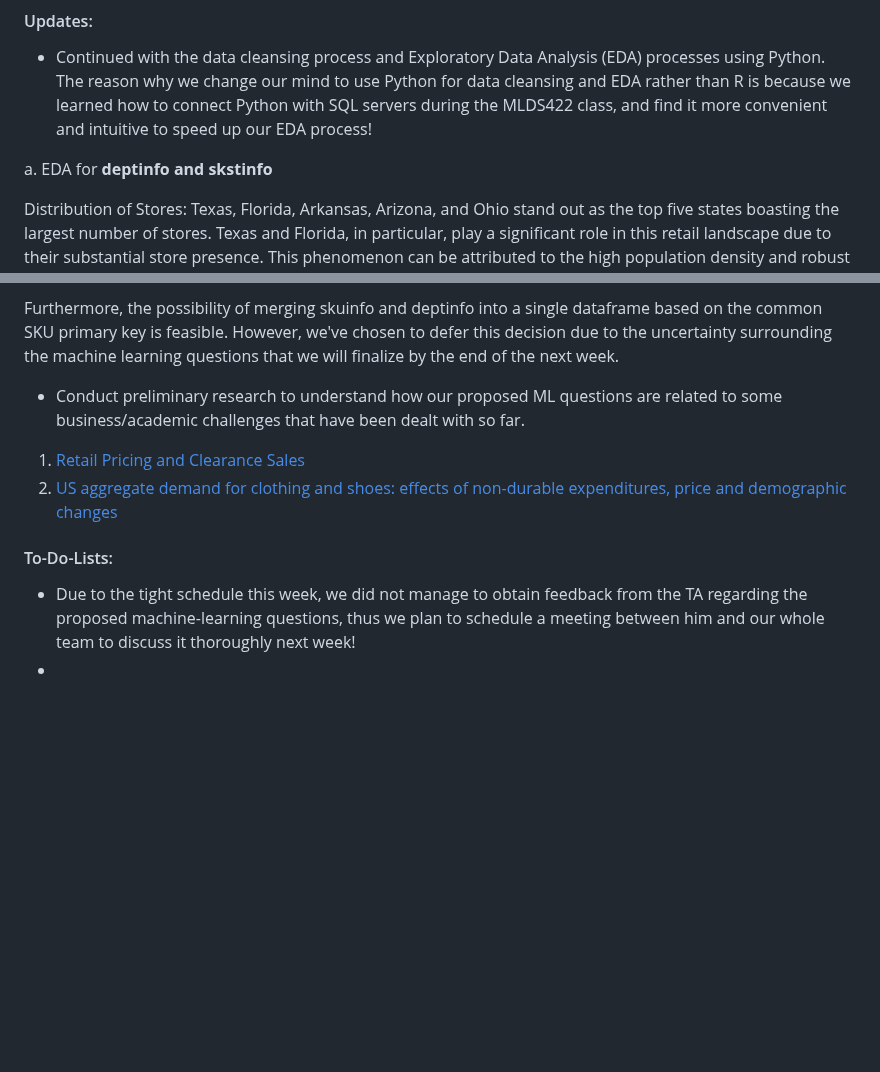
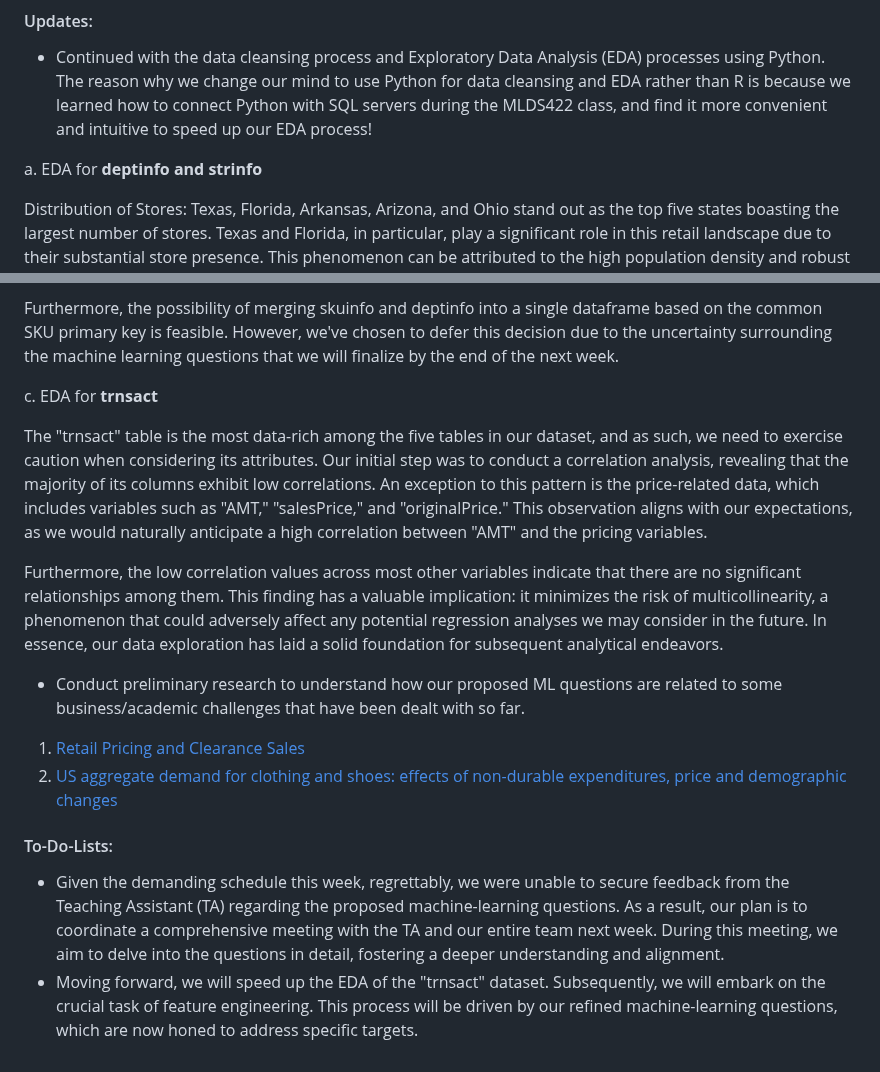
Before and after one commit to TianyuWu-Henry/MLDS400_Group5, a Markdown page: README.md, 2 parts joined by grey strips. GitHub-like rendering; blank space fills up the shorter version.

```diff
--- a/README.md
+++ b/README.md
@@ -68,7 +68,7 @@ Group Members: Xiyi Lin, Omar Shatrat, Fanqi Song, Tianyu Wu
 #### Updates:
 * Continued with the data cleansing process and Exploratory Data Analysis (EDA) processes using Python. The reason why we change our mind to use Python for data cleansing and EDA rather than R is because we learned how to connect Python with SQL servers during the MLDS422 class, and find it more convenient and intuitive to speed up our EDA process!
 
-a. EDA for **deptinfo and skstinfo**
+a. EDA for **deptinfo and strinfo**
 
 Distribution of Stores: Texas, Florida, Arkansas, Arizona, and Ohio stand out as the top five states boasting the largest number of stores. Texas and Florida, in particular, play a significant role in this retail landscape due to their substantial store presence. This phenomenon can be attributed to the high population density and robust economic activities within these states. The most store-concentrated cities are Little Rock, Gilbert, Olathe, San Antonio, and Houston. These urban hubs likely experience this retail density owing to factors such as heightened consumer demand, thriving business opportunities, or well-thought-out strategic planning.
 
@@ -84,11 +84,17 @@ At first glance, the columns within this CSV file may appear disorganized, lacki
 
 Furthermore, the possibility of merging skuinfo and deptinfo into a single dataframe based on the common SKU primary key is feasible. However, we've chosen to defer this decision due to the uncertainty surrounding the machine learning questions that we will finalize by the end of the next week.
 
+c. EDA for **trnsact**
+
+The "trnsact" table is the most data-rich among the five tables in our dataset, and as such, we need to exercise caution when considering its attributes. Our initial step was to conduct a correlation analysis, revealing that the majority of its columns exhibit low correlations. An exception to this pattern is the price-related data, which includes variables such as "AMT," "salesPrice," and "originalPrice." This observation aligns with our expectations, as we would naturally anticipate a high correlation between "AMT" and the pricing variables.
+
+Furthermore, the low correlation values across most other variables indicate that there are no significant relationships among them. This finding has a valuable implication: it minimizes the risk of multicollinearity, a phenomenon that could adversely affect any potential regression analyses we may consider in the future. In essence, our data exploration has laid a solid foundation for subsequent analytical endeavors.
+
 * Conduct preliminary research to understand how our proposed ML questions are related to some business/academic challenges that have been dealt with so far.
 
 1. [Retail Pricing and Clearance Sales](https://www.nber.org/papers/w1446)
 2. [US aggregate demand for clothing and shoes: effects of non-durable expenditures, price and demographic changes](https://onlinelibrary.wiley.com/doi/full/10.1046/j.1470-6431.2003.00291.x)
 
 #### To-Do-Lists:
-- Due to the tight schedule this week, we did not manage to obtain feedback from the TA regarding the proposed machine-learning questions, thus we plan to schedule a meeting between him and our whole team to discuss it thoroughly next week!
--
+- Given the demanding schedule this week, regrettably, we were unable to secure feedback from the Teaching Assistant (TA) regarding the proposed machine-learning questions. As a result, our plan is to coordinate a comprehensive meeting with the TA and our entire team next week. During this meeting, we aim to delve into the questions in detail, fostering a deeper understanding and alignment.
+- Moving forward, we will speed up the EDA of the "trnsact" dataset. Subsequently, we will embark on the crucial task of feature engineering. This process will be driven by our refined machine-learning questions, which are now honed to address specific targets.
```
